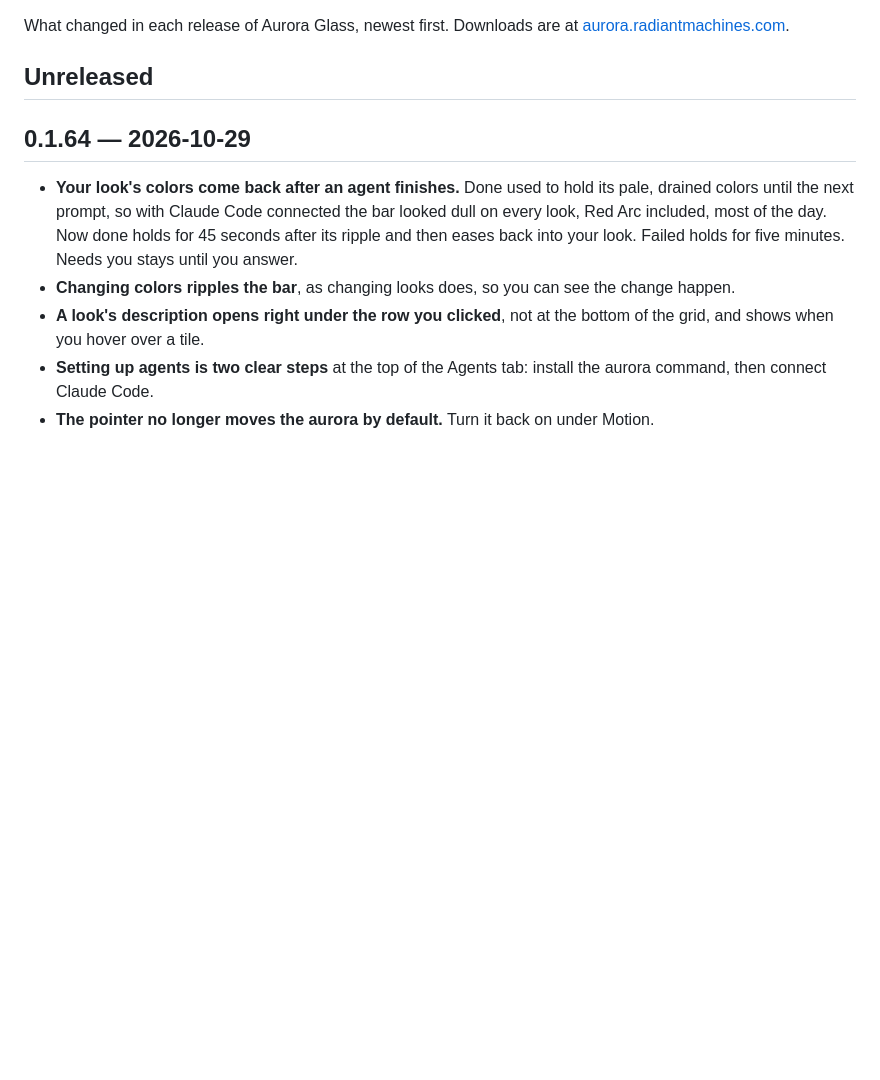
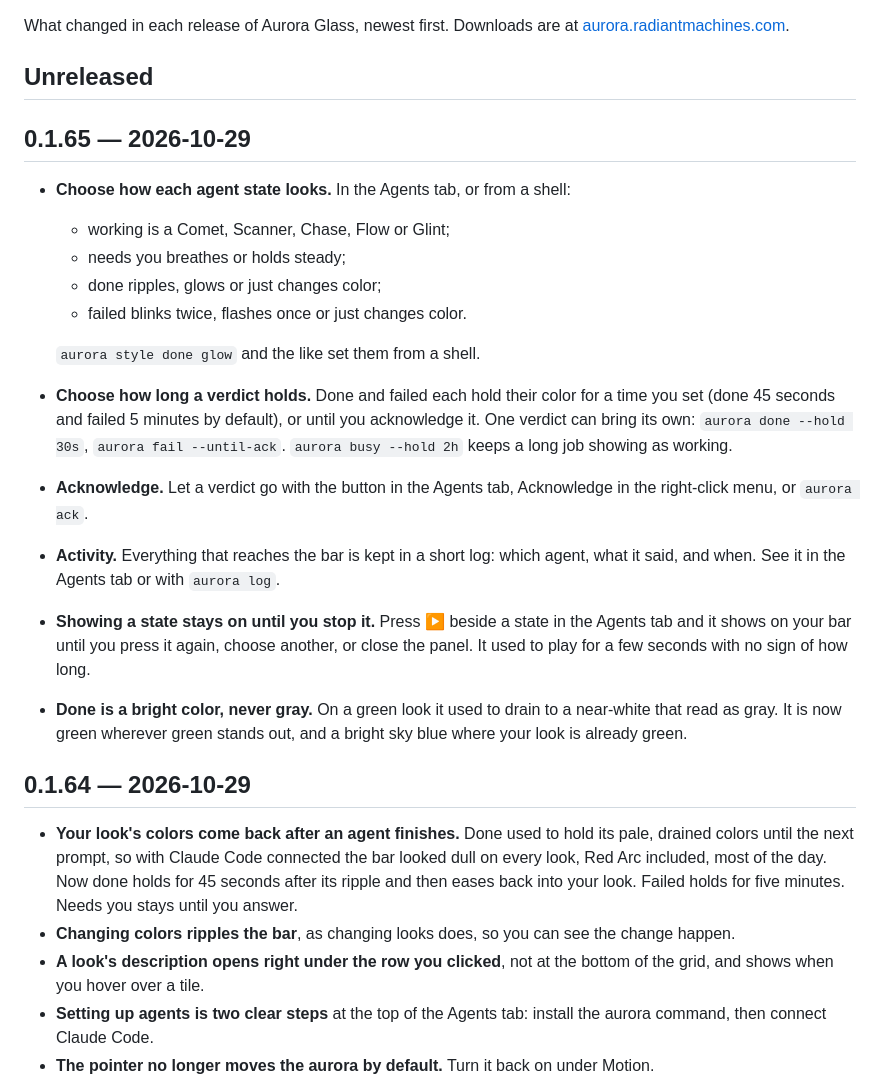
Before and after one commit to gourneau/aurora-glass, a Markdown page: CHANGELOG.md, the part around the change. Drawn GitHub-style; blank space fills up the shorter version.

```diff
--- a/CHANGELOG.md
+++ b/CHANGELOG.md
@@ -4,6 +4,33 @@ What changed in each release of Aurora Glass, newest first. Downloads are at
 [aurora.radiantmachines.com](https://aurora.radiantmachines.com).
 
 ## Unreleased
+
+## 0.1.65 — 2026-10-29
+
+- **Choose how each agent state looks.** In the Agents tab, or from a shell:
+  - working is a Comet, Scanner, Chase, Flow or Glint;
+  - needs you breathes or holds steady;
+  - done ripples, glows or just changes color;
+  - failed blinks twice, flashes once or just changes color.
+
+  `aurora style done glow` and the like set them from a shell.
+- **Choose how long a verdict holds.** Done and failed each hold their color
+  for a time you set (done 45 seconds and failed 5 minutes by default), or
+  until you acknowledge it. One verdict can bring its own:
+  `aurora done --hold 30s`, `aurora fail --until-ack`. `aurora busy --hold 2h`
+  keeps a long job showing as working.
+- **Acknowledge.** Let a verdict go with the button in the Agents tab,
+  Acknowledge in the right-click menu, or `aurora ack`.
+- **Activity.** Everything that reaches the bar is kept in a short log:
+  which agent, what it said, and when. See it in the Agents tab or with
+  `aurora log`.
+- **Showing a state stays on until you stop it.** Press ▶ beside a state in
+  the Agents tab and it shows on your bar until you press it again, choose
+  another, or close the panel. It used to play for a few seconds with no
+  sign of how long.
+- **Done is a bright color, never gray.** On a green look it used to drain
+  to a near-white that read as gray. It is now green wherever green stands
+  out, and a bright sky blue where your look is already green.
 
 ## 0.1.64 — 2026-10-29
 
```
